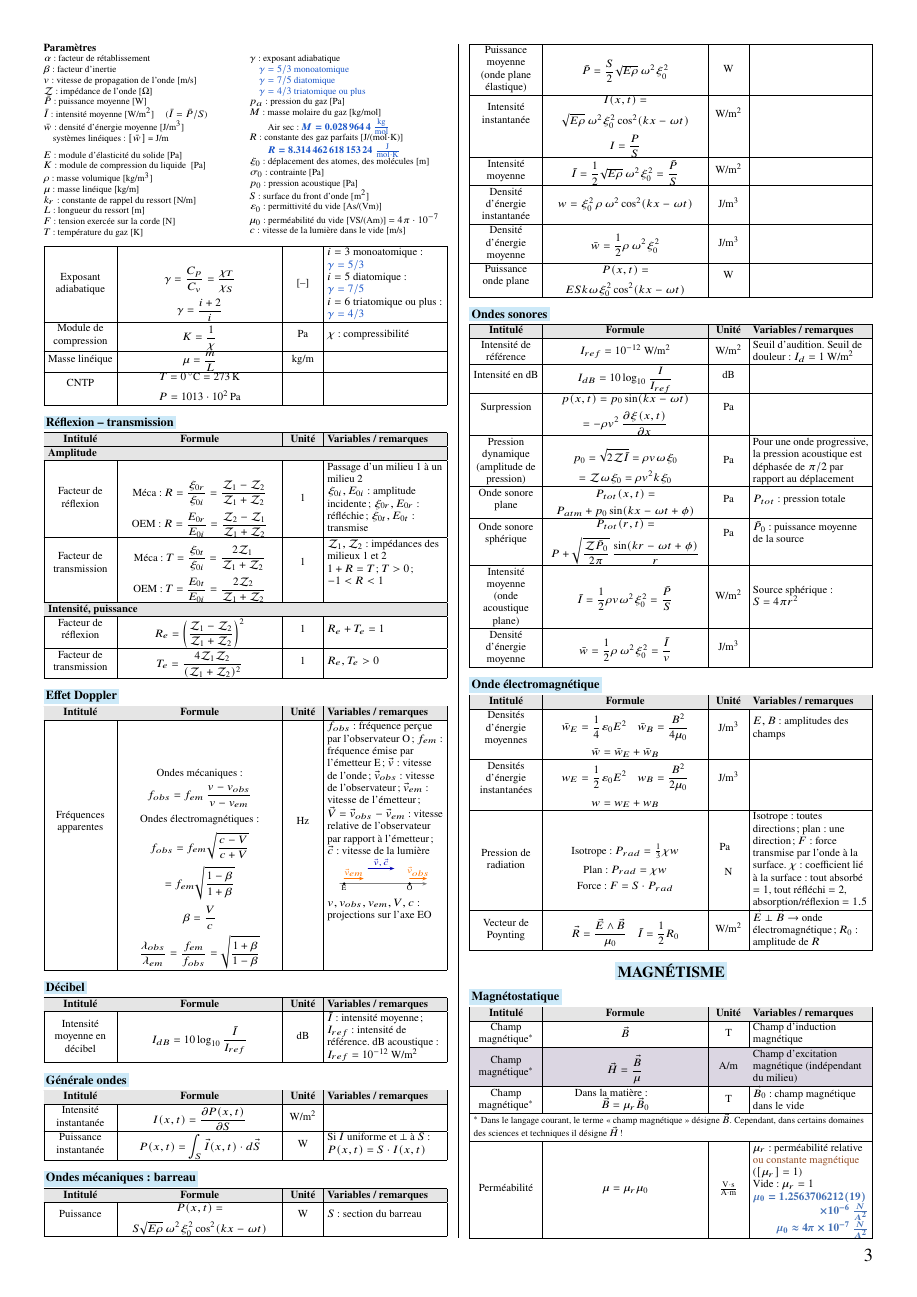
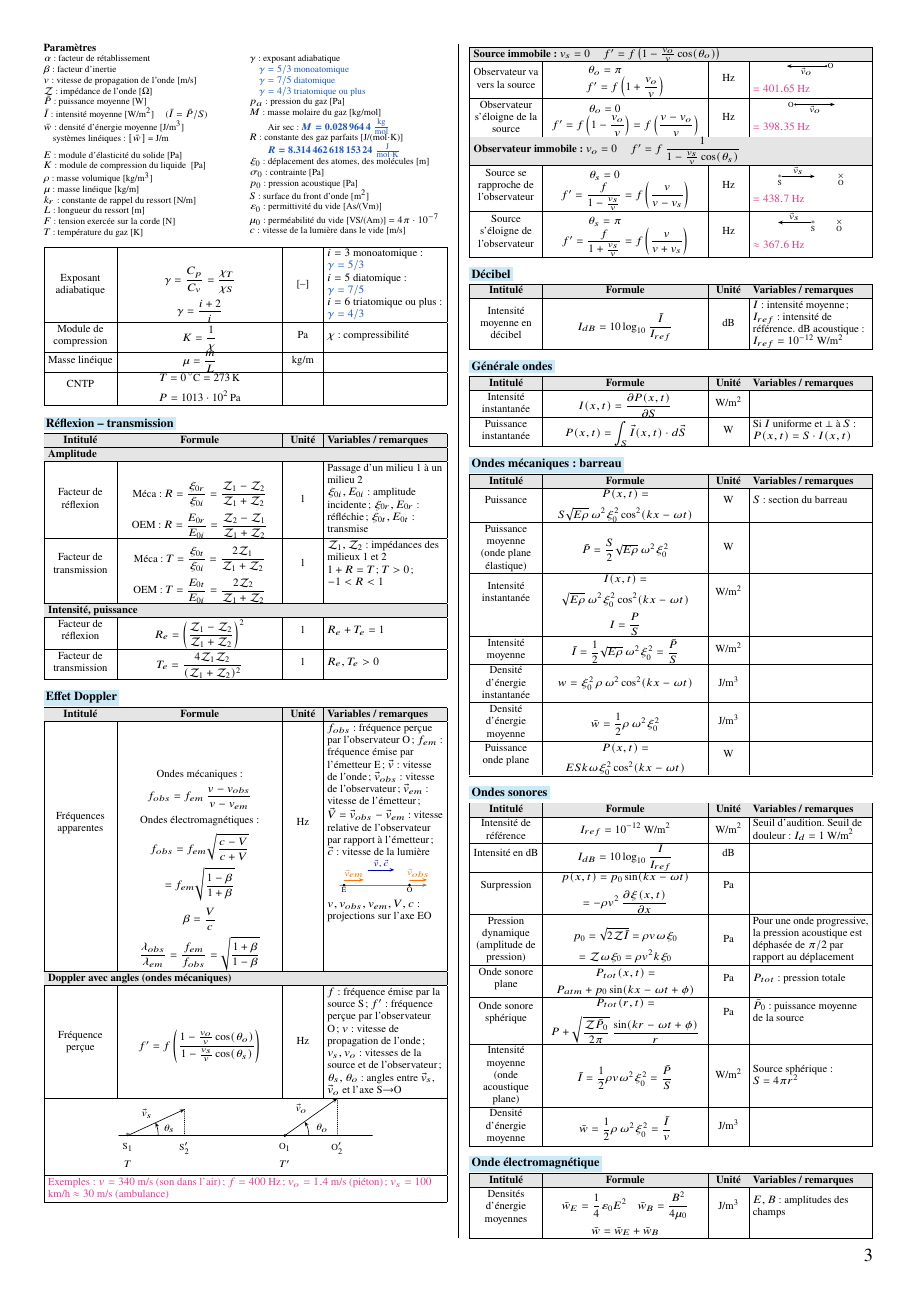
Before and after one commit to noah-missegue/formulaire-phy3, a LaTeX document (formulaire-phy3.tex, which reads chapitres/ondes.tex): page 3 of 5. Compiled offline with pdfLaTeX.

Commit message:
ajout cas effet Doppler

```diff
--- a/chapitres/ondes.tex
+++ b/chapitres/ondes.tex
@@ -313,6 +313,76 @@ $\langle W_E\rangle = \overline{W_E}$ = densité d'énergie moyenne\par}
       \draw[->, blue!70!black] (0.55,0.35) -- (1.15,0.35) node[midway, above] {$\vec v, \vec c$};
      }
      $v, v_{obs}, v_{em}, V, c$ : projections sur l'axe EO}
+  \soustitre{Doppler avec angles (ondes mécaniques)}
+  \ligne{Fréquence perçue}
+    {$f' = f\left(\dfrac{1 - \frac{v_o}{v}\cos(\theta_o)}{1 - \frac{v_s}{v}\cos(\theta_s)}\right)$}
+    {Hz}
+    {$f$ : fréquence émise par la source S ; $f'$ : fréquence perçue par l'observateur O ;
+     $v$ : vitesse de propagation de l'onde ; $v_s, v_o$ : vitesses de la source et de l'observateur ;
+     $\theta_s, \theta_o$ : angles entre $\vec v_s$, $\vec v_o$ et l'axe S$\to$O}
+  \ligneschema{
+    \begin{scope}[font=\scriptsize]
+    \draw[thick] (-0.2,0) -- (5.6,0);
+    \draw[->] (0,0) -- (1.3,0.6) node[midway, above left] {$\vec v_s$};
+    \draw[densely dotted] (1.3,0.6) -- (1.3,0);
+    \draw[->] (0.7,0) arc (0:25:0.7);
+    \node at (0.95,0.15) {$\theta_s$};
+    \node at (0,0) {$\ast$};
+    \node[below] at (0,-0.08) {S$_1$};
+    \node[below] at (1.3,-0.08) {S$_2'$};
+    \node at (0,-0.65) {$T$};
+    \fill (3.6,0) circle (1pt);
+    \draw[->] (3.6,0) -- (4.8,0.85) node[midway, above left] {$\vec v_o$};
+    \draw[densely dotted] (4.8,0.85) -- (4.8,0);
+    \draw[->] (4.15,0) arc (0:35:0.55);
+    \node at (4.45,0.17) {$\theta_o$};
+    \node[below] at (3.6,-0.08) {O$_1$};
+    \node[below] at (4.8,-0.08) {O$_2'$};
+    \node at (3.6,-0.65) {$T'$};
+    \end{scope}
+  }
+  \lignepleine{\textcolor{rose}{Exemples : $v = 340$ m/s (son dans l'air) ; $f = 400$ Hz ;
+     $v_o = 1.4$ m/s (piéton) ; $v_s = 100$ km/h $\approx 30$ m/s (ambulance)}}
+  \soustitre{Source immobile : $v_s = 0$ \quad $f' = f\left(1 - \frac{v_o}{v}\cos(\theta_o)\right)$}
+  \ligne{Observateur va vers la source}
+    {$\theta_o = \pi$ \newline
+     $f' = f\left(1 + \dfrac{v_o}{v}\right)$}
+    {Hz}
+    {\schema{
+      \draw[->] (0.9,0) -- (0,0) node[midway, below] {$\vec v_o$};
+      \fill (0.9,0) circle (0.8pt) node[right] {O};
+     }
+     \textcolor{rose}{$= 401.65$ Hz}}
+  \ligne{Observateur s'éloigne de la source}
+    {$\theta_o = 0$ \newline
+     $f' = f\left(1 - \dfrac{v_o}{v}\right) = f\left(\dfrac{v - v_o}{v}\right)$}
+    {Hz}
+    {\schema{
+      \fill (0,0) circle (0.8pt) node[left] {O};
+      \draw[->] (0,0) -- (0.9,0) node[midway, below] {$\vec v_o$};
+     }
+     \textcolor{rose}{$= 398.35$ Hz}}
+  \soustitre{Observateur immobile : $v_o = 0$ \quad $f' = f\,\dfrac{1}{1 - \frac{v_s}{v}\cos(\theta_s)}$\rule[-1.6ex]{0pt}{4ex}}
+  \ligne{Source se rapproche de l'observateur}
+    {$\theta_s = 0$ \newline
+     $f' = \dfrac{f}{1 - \frac{v_s}{v}} = f\left(\dfrac{v}{v - v_s}\right)$}
+    {Hz}
+    {\schema{
+      \node at (0,0) {$\ast$}; \node[below] at (0,-0.05) {S};
+      \draw[->] (0.05,0) -- (0.8,0) node[midway, above] {$\vec v_s$};
+      \node at (1.4,0) {$\times$}; \node[below] at (1.4,-0.05) {O};
+     }
+     \textcolor{rose}{$= 438.7$ Hz}}
+  \ligne{Source s'éloigne de l'observateur}
+    {$\theta_s = \pi$ \newline
+     $f' = \dfrac{f}{1 + \frac{v_s}{v}} = f\left(\dfrac{v}{v + v_s}\right)$}
+    {Hz}
+    {\schema{
+      \draw[->] (0.75,0) -- (0,0) node[midway, above] {$\vec v_s$};
+      \node at (0.8,0) {$\ast$}; \node[below] at (0.8,-0.05) {S};
+      \node at (1.4,0) {$\times$}; \node[below] at (1.4,-0.05) {O};
+     }
+     \textcolor{rose}{$\approx 367.6$ Hz}}
 \end{formules}
 
 % ============================================================
--- a/formulaire-phy3.tex
+++ b/formulaire-phy3.tex
@@ -41,6 +41,7 @@
 \colorlet{champ}{orange!90!red}             % champs E dans les schémas
 \newcommand{\bleu}[1]{\textcolor{bleutexte}{#1}}
 \newcommand{\rouge}[1]{\textcolor{red}{#1}}
+\definecolor{rose}{RGB}{230,60,140}          % exemples numériques
 \definecolor{lavande}{RGB}{219,214,226}     % lignes surlignées (magnétisme)
 \definecolor{bleumu}{RGB}{68,112,180}       % valeur de mu_0
 \definecolor{brunmu}{RGB}{150,80,40}        % « ou constante magnétique »
```
Also changed, not shown: formulaire-phy3.pdf.
